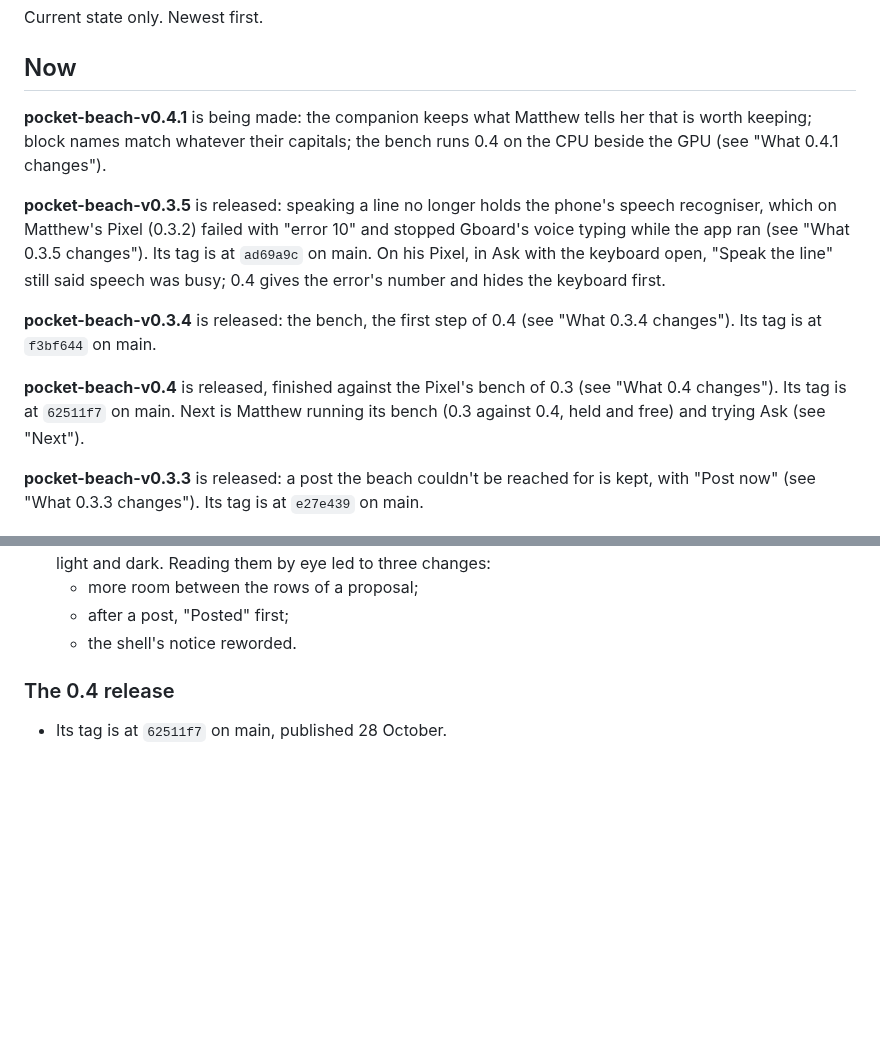
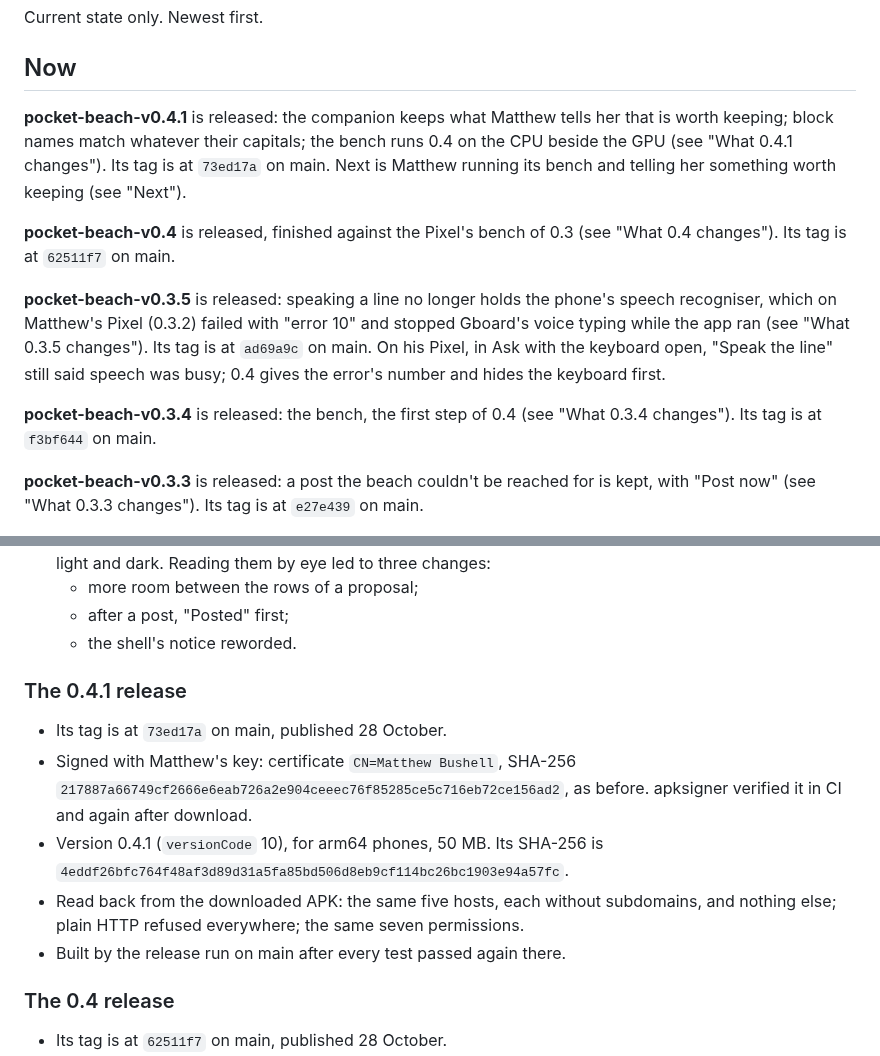
Before and after one commit to Phenomemental/happyseaurchin-beach, a Markdown page: pocket-beach/STATUS.md, 2 parts joined by grey strips. GitHub-like rendering; blank space fills up the shorter version.

Commit message:
pocket-beach STATUS: 0.4.1 is released
Its tag is at 73ed17a on main; the downloaded APK was checked for the
signer, version, hosts and permissions. Next is Matthew's bench of it.

Co-Authored-By: Claude Opus 5.5 <noreply@anthropic.com>
Claude-Session: https://claude.ai/code/session_01N63PBrg7gq1LDdCgtzQC5R

```diff
--- a/pocket-beach/STATUS.md
+++ b/pocket-beach/STATUS.md
@@ -4,9 +4,14 @@ Current state only. Newest first.
 
 ## Now
 
-**pocket-beach-v0.4.1** is being made: the companion keeps what Matthew
+**pocket-beach-v0.4.1** is released: the companion keeps what Matthew
 tells her that is worth keeping; block names match whatever their capitals;
 the bench runs 0.4 on the CPU beside the GPU (see "What 0.4.1 changes").
+Its tag is at `73ed17a` on main. Next is Matthew running its bench and
+telling her something worth keeping (see "Next").
+
+**pocket-beach-v0.4** is released, finished against the Pixel's bench of 0.3
+(see "What 0.4 changes"). Its tag is at `62511f7` on main.
 
 **pocket-beach-v0.3.5** is released: speaking a line no longer holds the
 phone's speech recogniser, which on Matthew's Pixel (0.3.2) failed with
@@ -17,11 +22,6 @@ gives the error's number and hides the keyboard first.
 
 **pocket-beach-v0.3.4** is released: the bench, the first step of 0.4 (see
 "What 0.3.4 changes"). Its tag is at `f3bf644` on main.
-
-**pocket-beach-v0.4** is released, finished against the Pixel's bench of 0.3
-(see "What 0.4 changes"). Its tag is at `62511f7` on main. Next is Matthew
-running its bench (0.3 against 0.4, held and free) and trying Ask (see
-"Next").
 
 **pocket-beach-v0.3.3** is released: a post the beach couldn't be reached
 for is kept, with "Post now" (see "What 0.3.3 changes"). Its tag is at
@@ -655,6 +655,19 @@ About, in Matthew's book look, with `Pages` and `Copies` beneath them. Since
   - more room between the rows of a proposal;
   - after a post, "Posted" first;
   - the shell's notice reworded.
+
+### The 0.4.1 release
+
+- Its tag is at `73ed17a` on main, published 28 October.
+- Signed with Matthew's key: certificate `CN=Matthew Bushell`, SHA-256
+  `217887a66749cf2666e6eab726a2e904ceeec76f85285ce5c716eb72ce156ad2`, as
+  before. apksigner verified it in CI and again after download.
+- Version 0.4.1 (`versionCode` 10), for arm64 phones, 50 MB. Its SHA-256 is
+  `4eddf26bfc764f48af3d89d31a5fa85bd506d8eb9cf114bc26bc1903e94a57fc`.
+- Read back from the downloaded APK: the same five hosts, each without
+  subdomains, and nothing else; plain HTTP refused everywhere; the same
+  seven permissions.
+- Built by the release run on main after every test passed again there.
 
 ### The 0.4 release
 
```
